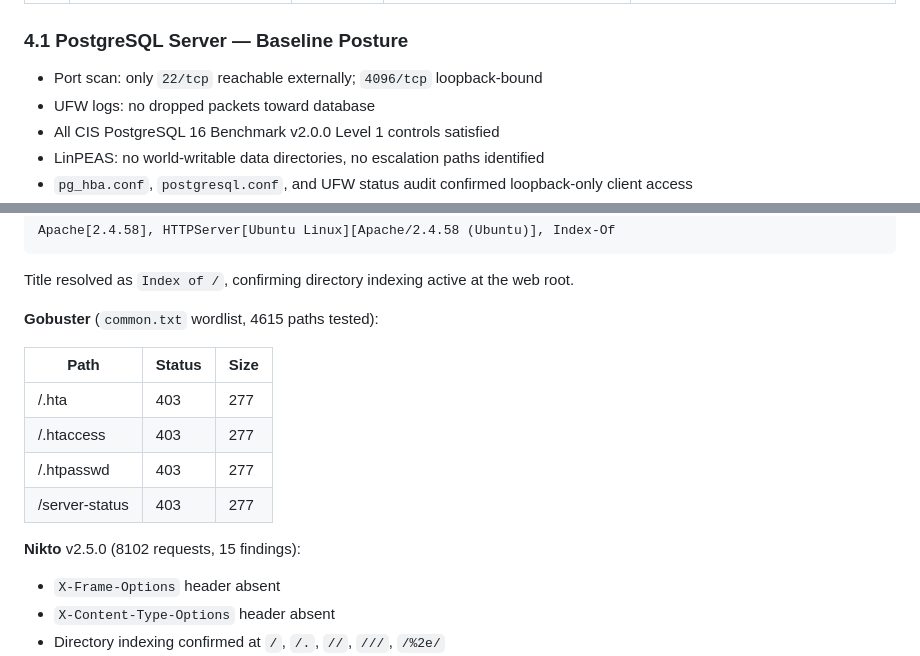
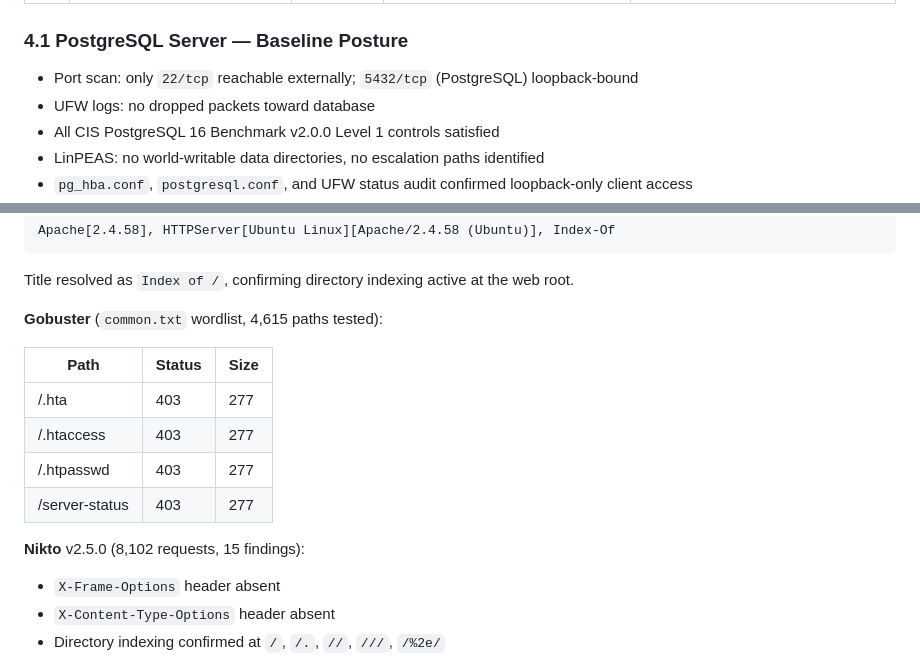
Before and after one commit to rootdrifter/spectre, a Markdown page: README.md, 2 parts joined by grey strips. GitHub-like rendering.

```diff
--- a/README.md
+++ b/README.md
@@ -203,7 +203,7 @@ returned no enumerable findings. Severity uses the OWASP qualitative likelihood
 
 ### 4.1 PostgreSQL Server — Baseline Posture
 
-- Port scan: only `22/tcp` reachable externally; `4096/tcp` loopback-bound
+- Port scan: only `22/tcp` reachable externally; `5432/tcp` (PostgreSQL) loopback-bound
 - UFW logs: no dropped packets toward database
 - All CIS PostgreSQL 16 Benchmark v2.0.0 Level 1 controls satisfied
 - LinPEAS: no world-writable data directories, no escalation paths identified
@@ -229,7 +229,7 @@ Apache[2.4.58], HTTPServer[Ubuntu Linux][Apache/2.4.58 (Ubuntu)], Index-Of
 Title resolved as `Index of /`, confirming directory indexing active at the
 web root.
 
-**Gobuster** (`common.txt` wordlist, 4615 paths tested):
+**Gobuster** (`common.txt` wordlist, 4,615 paths tested):
 
 | Path | Status | Size |
 |---|---|---|
@@ -238,7 +238,7 @@ web root.
 | /.htpasswd | 403 | 277 |
 | /server-status | 403 | 277 |
 
-**Nikto** v2.5.0 (8102 requests, 15 findings):
+**Nikto** v2.5.0 (8,102 requests, 15 findings):
 
 - `X-Frame-Options` header absent
 - `X-Content-Type-Options` header absent
```
Also changed, not shown: findings/vulnerability-report.md (+3 -3 lines).
